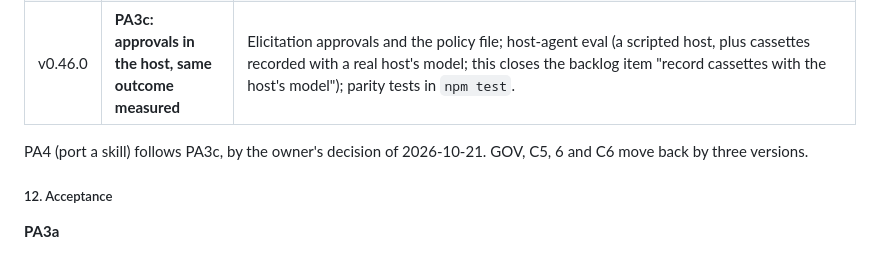
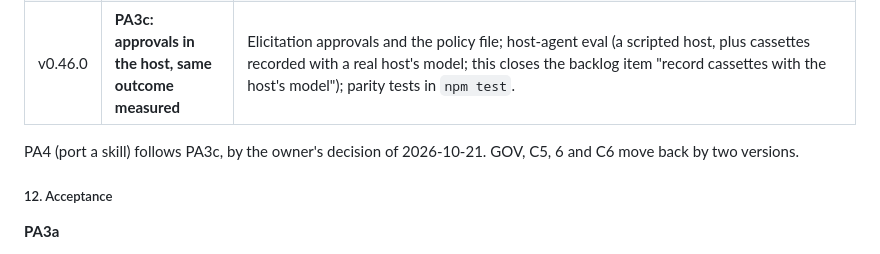
Before and after one commit to arungribta/AutoDE, a Markdown page: docs/mcp-engine-requirements.md, the part around the change. Rendered like a GitHub page.

Commit message:
docs: later phases move back two versions, not three
Co-Authored-By: Claude Opus 5.5 <noreply@anthropic.com>

```diff
--- a/docs/mcp-engine-requirements.md
+++ b/docs/mcp-engine-requirements.md
@@ -584,7 +584,7 @@ Manifest checks per host run in `npm test`. Cortex Code's agent file details are
 | v0.45.0 | **PA3b: roles, briefs, skills** | Role templates and the skills pack; the planner and generated briefs with tier checks; the deterministic helper tools; the in-process executor; every TypeScript agent replaced and **deleted in the same release**; interview state on disk; agent prompts over MCP; the plugin folder and `autode plugin install`. |
 | v0.46.0 | **PA3c: approvals in the host, same outcome measured** | Elicitation approvals and the policy file; host-agent eval (a scripted host, plus cassettes recorded with a real host's model; this closes the backlog item "record cassettes with the host's model"); parity tests in `npm test`. |
 
-PA4 (port a skill) follows PA3c, by the owner's decision of 2026-10-21. GOV, C5, 6 and C6 move back by three versions.
+PA4 (port a skill) follows PA3c, by the owner's decision of 2026-10-21. GOV, C5, 6 and C6 move back by two versions.
 
 ##### 12. Acceptance
 
```
Also changed, not shown: docs/roadmap.md (+1 -1 lines).
